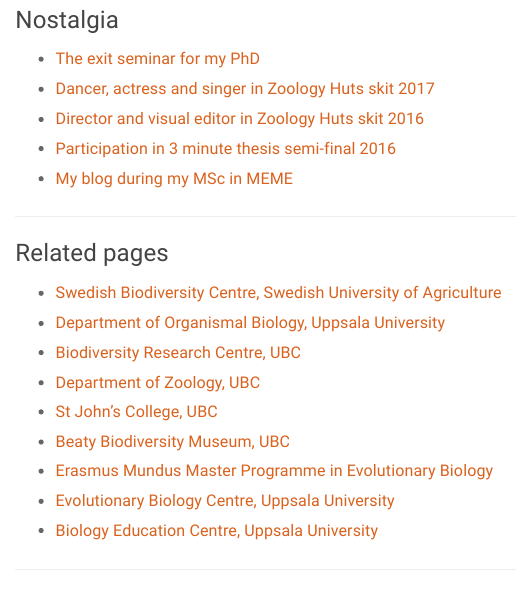
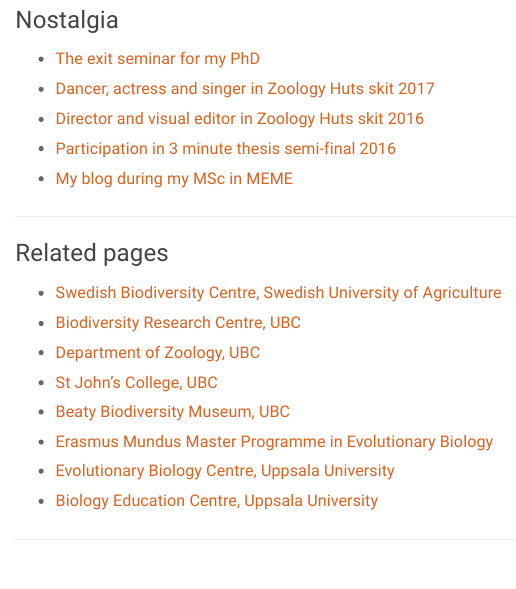
Before and after one commit to LinneaSandell/LinneaSandell.github.io, an R Markdown document (index.Rmd): the page in a window 1100 px wide, from 670 px down. Rendered offline with R 4.5, knitr and Pandoc, with nearby package versions; a font, style sheet, LaTeX package, included part or bibliography that could not be used is replaced or left out.

Commit message:
try to fix list

```diff
--- a/index.Rmd
+++ b/index.Rmd
@@ -33,7 +33,6 @@
 <h3>Related pages</h3>
 <ul>
   <li><a href="https://www.slu.se/en/Collaborative-Centres-and-Projects/swedish-biodiversity-centre1/">Swedish Biodiversity Centre, Swedish University of Agriculture</a></li>
-  <li><a href="https://www.iob.uu.se/?languageId=1">Department of Organismal Biology, Uppsala University</a></li>
   <li><a href="http://www.biodiversity.ubc.ca">Biodiversity Research Centre, UBC</a></li>
  	<li><a href="http://www.zoology.ubc.ca">Department of Zoology, UBC</a></li>
  	<li><a href="http://stjohns.ubc.ca">St John's College, UBC</a></li>
```
Also changed, not shown: index.html.
